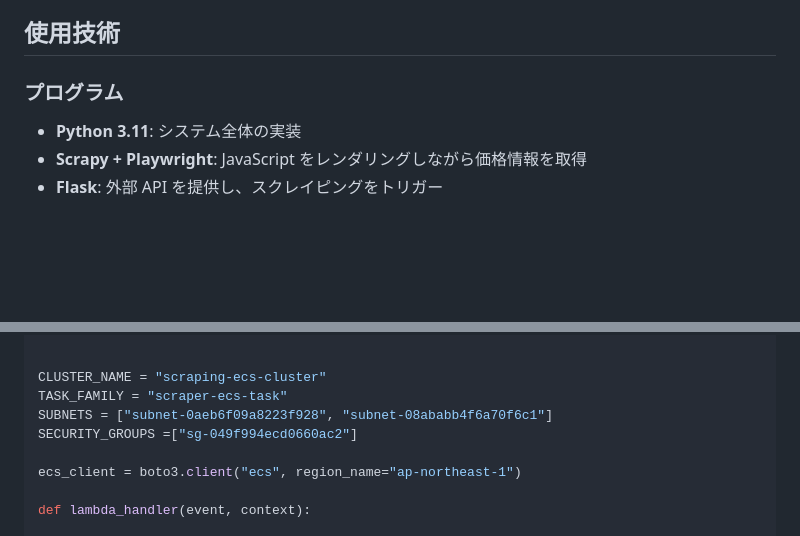
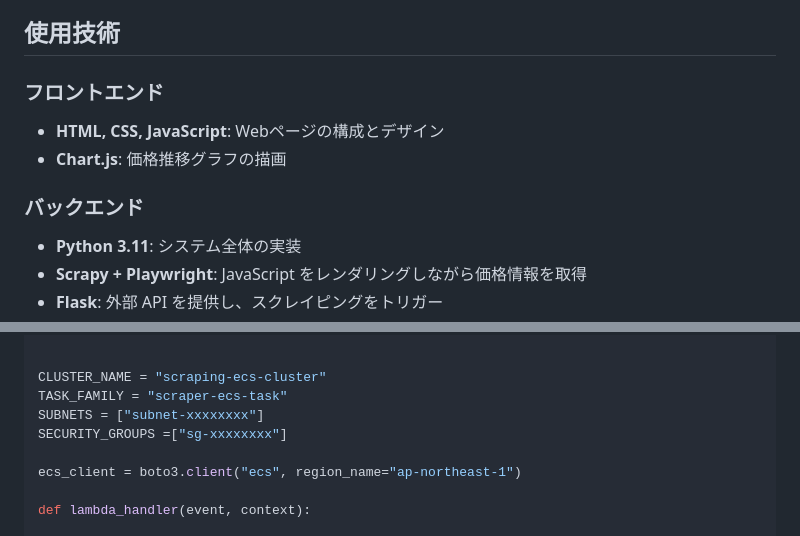
Before and after one commit to junpatch/DellPriceCheck, a Markdown page: README.md, 2 parts joined by grey strips. Rendered like a GitHub page; blank space fills up the shorter version.

Commit message:
fix: README修正

```diff
--- a/README.md
+++ b/README.md
@@ -85,7 +85,11 @@ DELL_PRICE_CHECK
 
 ## 使用技術
 
-### プログラム
+### フロントエンド
+- **HTML, CSS, JavaScript**: Webページの構成とデザイン
+- **Chart.js**: 価格推移グラフの描画
+
+### バックエンド
 - **Python 3.11**: システム全体の実装
 - **Scrapy + Playwright**: JavaScript をレンダリングしながら価格情報を取得
 - **Flask**: 外部 API を提供し、スクレイピングをトリガー
@@ -217,8 +221,8 @@ import datetime
 
 CLUSTER_NAME = "scraping-ecs-cluster"
 TASK_FAMILY = "scraper-ecs-task"
-SUBNETS = ["subnet-0aeb6f09a8223f928", "subnet-08ababb4f6a70f6c1"]
-SECURITY_GROUPS =["sg-049f994ecd0660ac2"]
+SUBNETS = ["subnet-xxxxxxxx"]
+SECURITY_GROUPS =["sg-xxxxxxxx"]
 
 ecs_client = boto3.client("ecs", region_name="ap-northeast-1")
 
```
